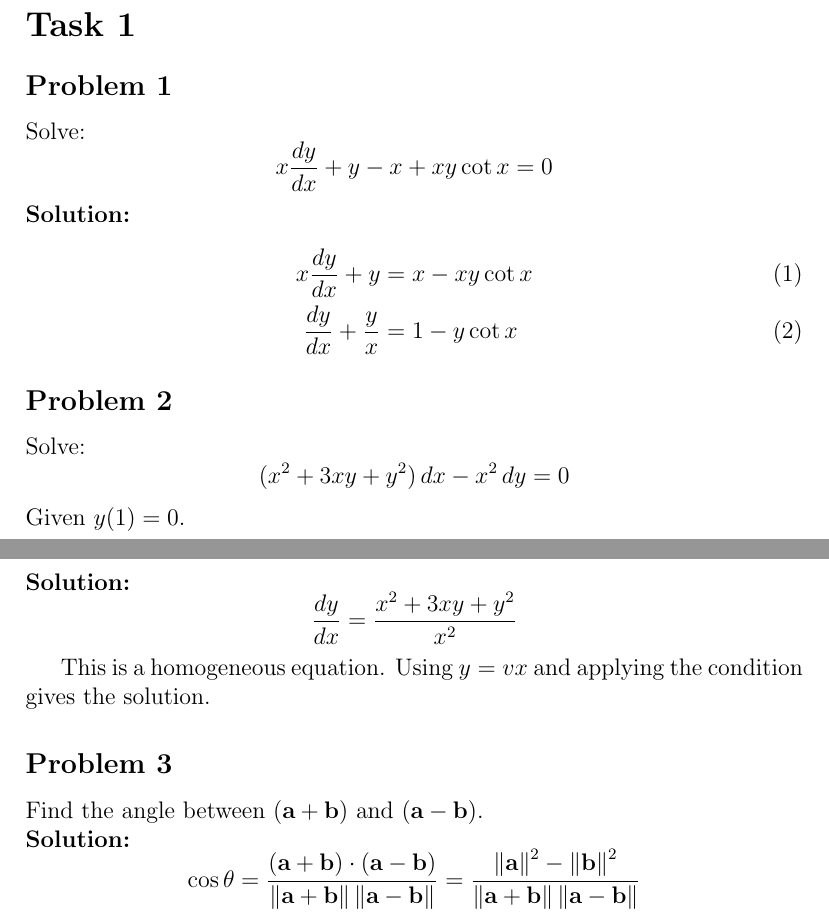
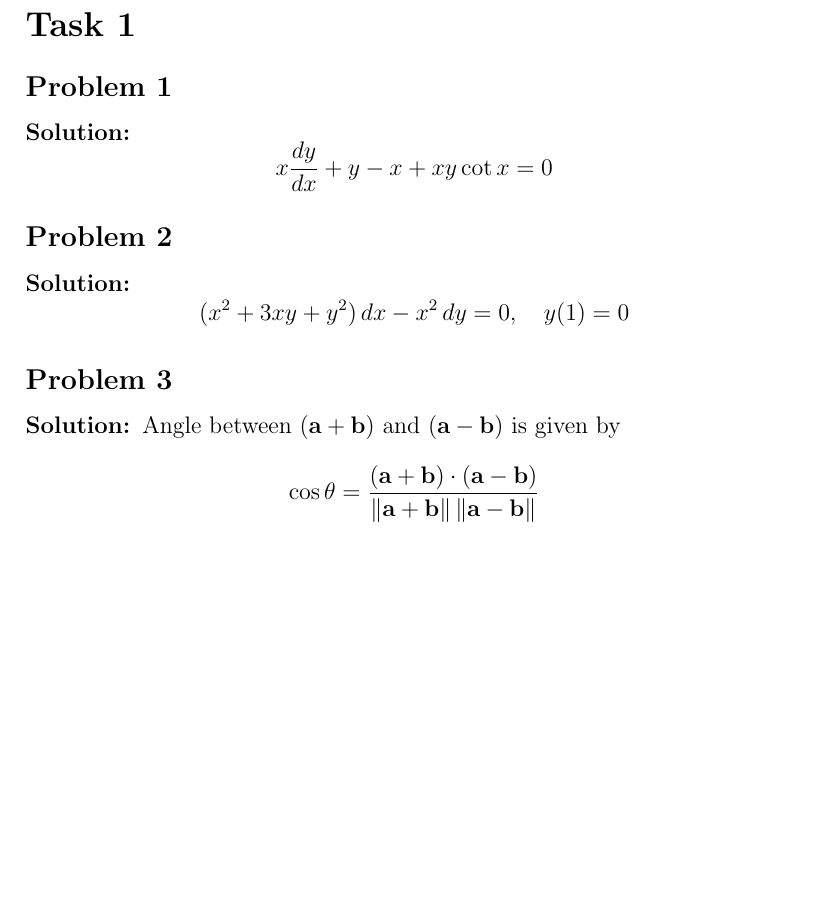
Before and after one commit to bhoomi-2612/FWC-M1, a LaTeX document (Task1/bhoomi_qp.tex): two parts of pages 2 and 3 of 3 before the commit and part of page 3 of 3 after it, the two joined at a grey line, cut so that both start at the same text, the shorter picture padded with empty space. Compiled offline with pdfLaTeX.

Commit message:
Task 1: LaTeX source and PDF aligned to sir format

```diff
--- a/Task1/bhoomi_qp.tex
+++ b/Task1/bhoomi_qp.tex
@@ -136,43 +117,27 @@ Formulate the LPP and find the maximum profit graphically.
 \section*{Task 1}
 
 \subsection*{Problem 1}
-Solve:
+
+\solution
 \[
 x\frac{dy}{dx} + y - x + xy\cot x = 0
 \]
 
-\solution
-\begin{align}
-x\frac{dy}{dx} + y &= x - xy\cot x \\
-\frac{dy}{dx} + \frac{y}{x} &= 1 - y\cot x
-\end{align}
-
 \subsection*{Problem 2}
-Solve:
-\[
-(x^2 + 3xy + y^2)\,dx - x^2\,dy = 0
-\]
-Given $y(1)=0$.
 
 \solution
 \[
-\frac{dy}{dx} = \frac{x^2 + 3xy + y^2}{x^2}
+(x^2 + 3xy + y^2)\,dx - x^2\,dy = 0, \quad y(1)=0
 \]
 
-This is a homogeneous equation.
-Using $y = vx$ and applying the condition gives the solution.
-
 \subsection*{Problem 3}
-Find the angle between $(\vec a + \vec b)$ and $(\vec a - \vec b)$.
 
 \solution
+Angle between $(\vec a+\vec b)$ and $(\vec a-\vec b)$ is given by
 \[
 \cos\theta =
-\frac{(\vec a + \vec b)\cdot(\vec a - \vec b)}
-{\norm{\vec a + \vec b}\norm{\vec a - \vec b}}
-=
-\frac{\norm{\vec a}^2 - \norm{\vec b}^2}
-{\norm{\vec a + \vec b}\norm{\vec a - \vec b}}
+\frac{(\vec a+\vec b)\cdot(\vec a-\vec b)}
+{\norm{\vec a+\vec b}\norm{\vec a-\vec b}}
 \]
 
 \end{document}
```
Also changed, not shown: Task1/bhoomi_qp.pdf, Task1/bhoomi_qp.tex (37 more changed lines).
